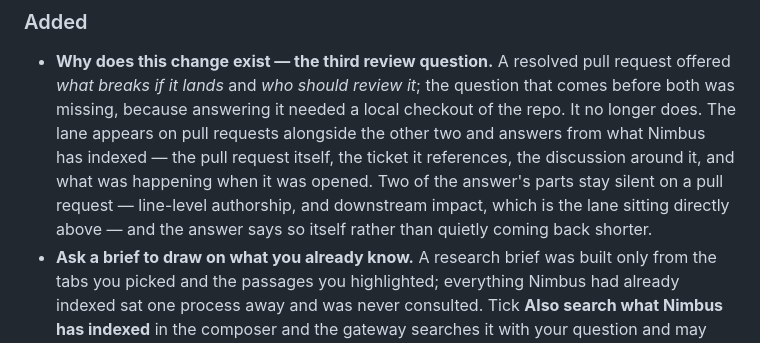
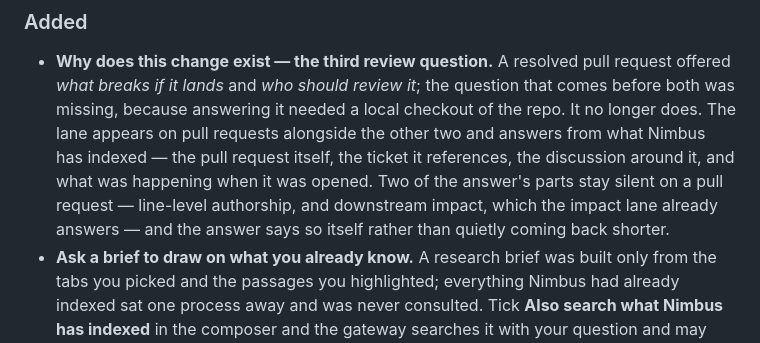
Before and after one commit to nimbus-agent/nimbus-web-clipper, a Markdown page: CHANGELOG.md, the part around the change. Drawn GitHub-style.

```diff
--- a/CHANGELOG.md
+++ b/CHANGELOG.md
@@ -56,7 +56,7 @@ Releases are tag-driven (`vX.Y.Z`); see [README](./README.md#releasing) and `pub
   the pull request itself, the ticket it references, the discussion around it,
   and what was happening when it was opened. Two of the answer's parts stay
   silent on a pull request — line-level authorship, and downstream impact, which
-  is the lane sitting directly above — and the answer says so itself rather than
+  the impact lane already answers — and the answer says so itself rather than
   quietly coming back shorter.
 - **Ask a brief to draw on what you already know.** A research brief was built
   only from the tabs you picked and the passages you highlighted; everything
```
Also changed, not shown: ROADMAP.md (+5 -5 lines), 1 other file.
